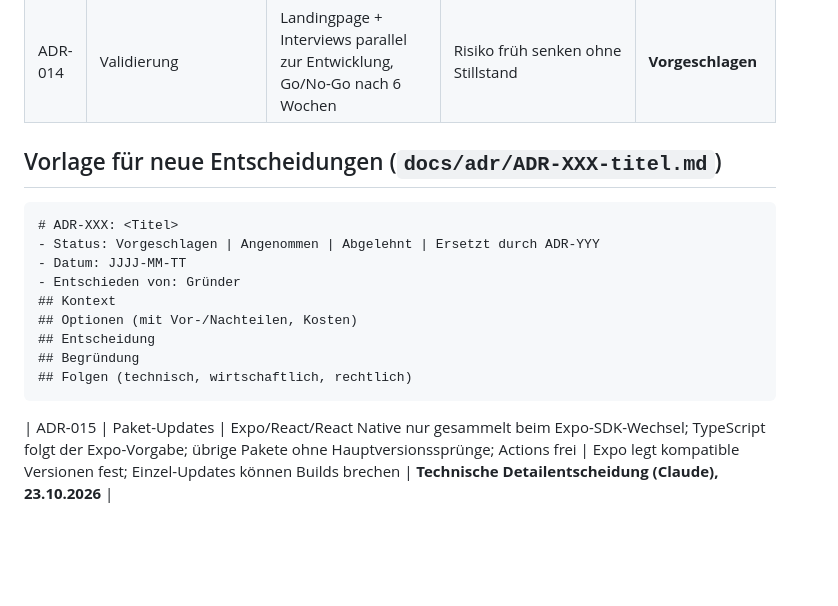
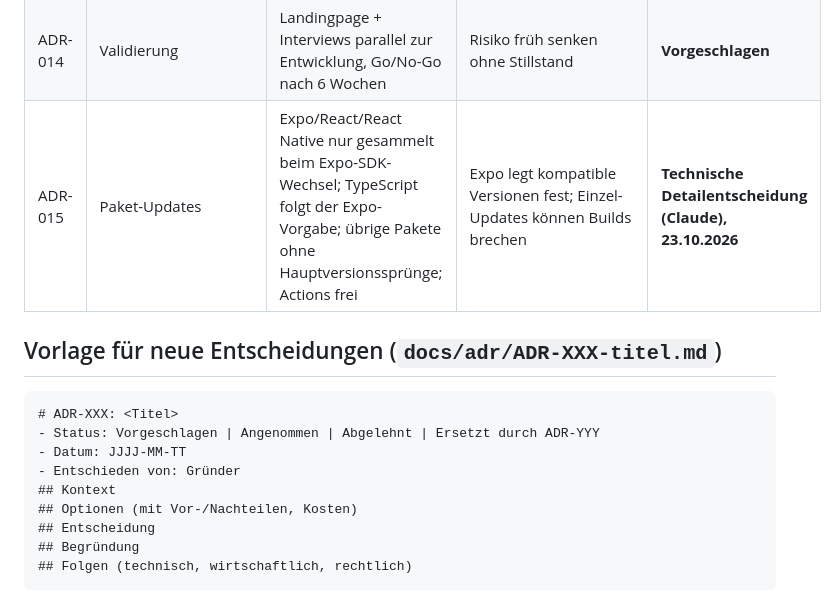
Before and after one commit to maber99/gatebuddy, a Markdown page: docs/DECISIONS.md, the part around the change. GitHub-like rendering; blank space fills up the shorter version.

Commit message:
DECISIONS: ADR-015 in Tabelle einordnen
Co-Authored-By: Claude Opus 5.5 <noreply@anthropic.com>
Claude-Session: https://claude.ai/code/session_01RMbawgeYarC2BCW88XqNbK

````diff
--- a/docs/DECISIONS.md
+++ b/docs/DECISIONS.md
@@ -31,6 +31,7 @@
 | ADR-012 | Geschlechterangabe/-filter | Keine Pflichtangabe, kein Filter im MVP | Dating-Drift vermeiden | **Vorgeschlagen – bewusste Abwägung nötig** |
 | ADR-013 | Datenweitergabe | Keine Weitergabe/kein Verkauf personenbezogener Daten an Partner; B2B nur aggregiert | Vertrauen als Kernwert | **Vorgeschlagen** |
 | ADR-014 | Validierung | Landingpage + Interviews parallel zur Entwicklung, Go/No-Go nach 6 Wochen | Risiko früh senken ohne Stillstand | **Vorgeschlagen** |
+| ADR-015 | Paket-Updates | Expo/React/React Native nur gesammelt beim Expo-SDK-Wechsel; TypeScript folgt der Expo-Vorgabe; übrige Pakete ohne Hauptversionssprünge; Actions frei | Expo legt kompatible Versionen fest; Einzel-Updates können Builds brechen | **Technische Detailentscheidung (Claude), 23.10.2026** |
 
 ## Vorlage für neue Entscheidungen (`docs/adr/ADR-XXX-titel.md`)
 
@@ -45,4 +46,3 @@
 ## Begründung
 ## Folgen (technisch, wirtschaftlich, rechtlich)
 ```
-| ADR-015 | Paket-Updates | Expo/React/React Native nur gesammelt beim Expo-SDK-Wechsel; TypeScript folgt der Expo-Vorgabe; übrige Pakete ohne Hauptversionssprünge; Actions frei | Expo legt kompatible Versionen fest; Einzel-Updates können Builds brechen | **Technische Detailentscheidung (Claude), 23.10.2026** |
````
